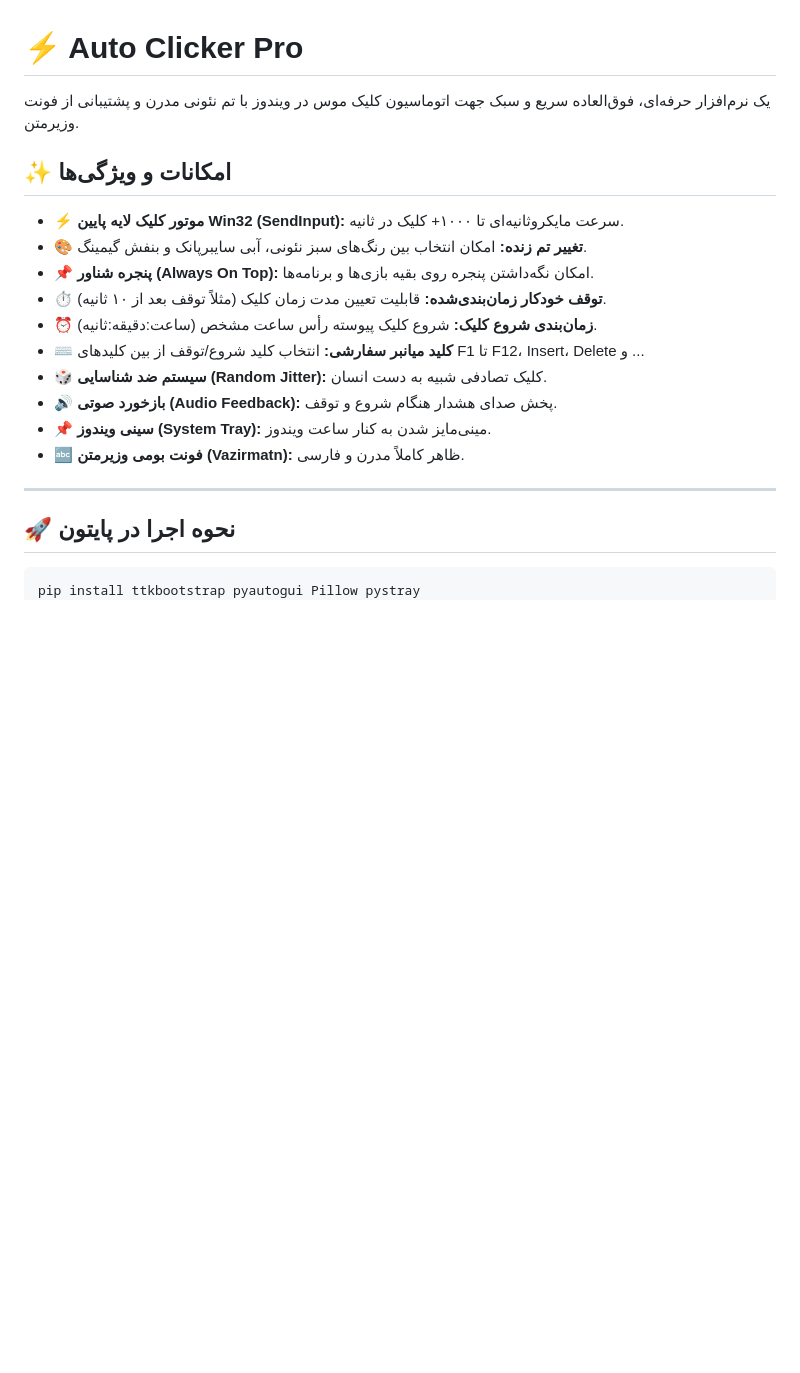
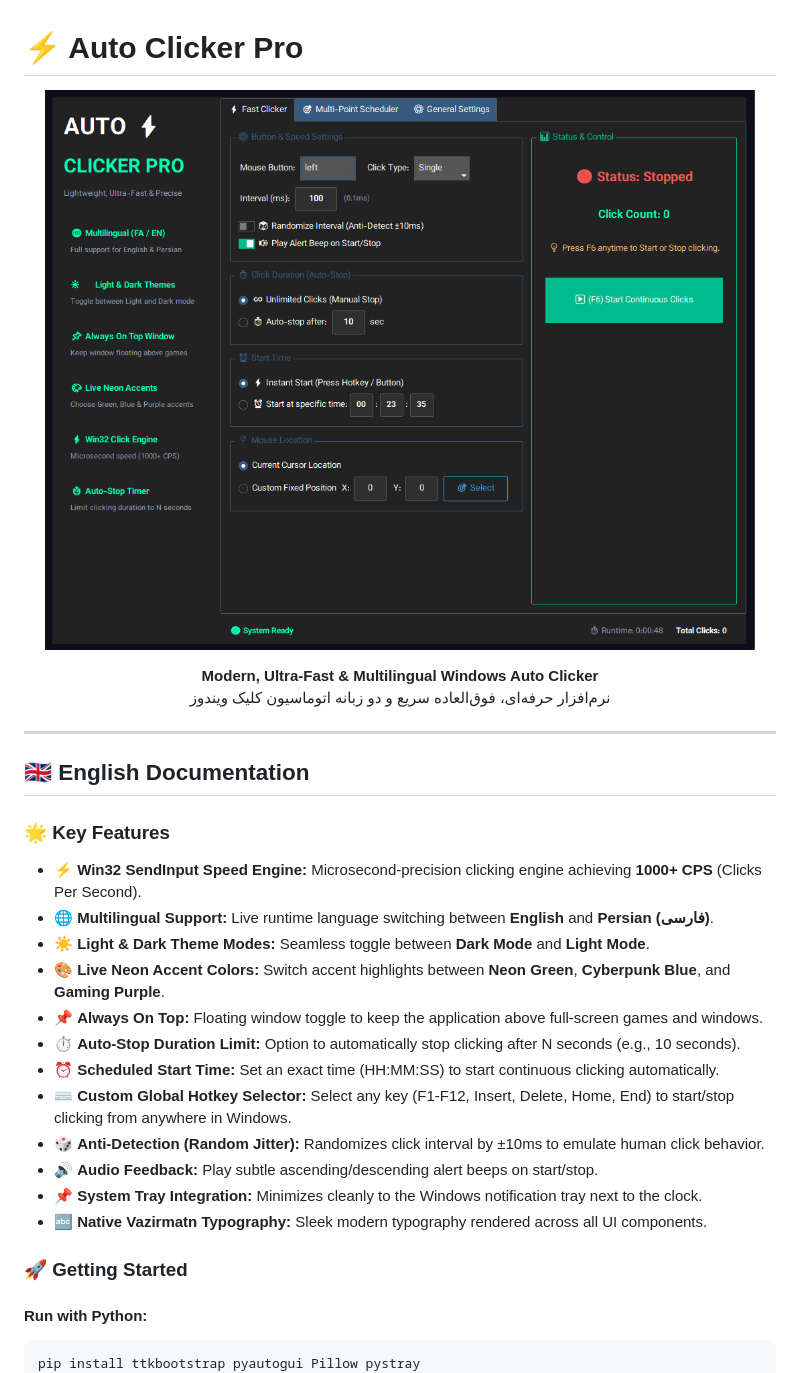
Before and after one commit to mim-asli/AutoClicker-Pro, a Markdown page: README.md, the part around one of its changes. Rendered like a GitHub page; pictures changed too: assets/preview1.png (added); blank space fills up the shorter version.

Commit message:
Update README with English section, new features & screenshots

````diff
--- a/README.md
+++ b/README.md
@@ -1,23 +1,35 @@
 # ⚡ Auto Clicker Pro
 
-یک نرم‌افزار حرفه‌ای، فوق‌العاده سریع و سبک جهت اتوماسیون کلیک موس در ویندوز با تم نئونی مدرن و پشتیبانی از فونت وزیرمتن.
+<p align="center">
+  <img src="assets/preview1.png" alt="Auto Clicker Pro Main Screenshot" width="850"/>
+</p>
 
-## ✨ امکانات و ویژگی‌ها
-- ⚡ **موتور کلیک لایه پایین Win32 (SendInput):** سرعت مایکروثانیه‌ای تا ۱۰۰۰+ کلیک در ثانیه.
-- 🎨 **تغییر تم زنده:** امکان انتخاب بین رنگ‌های سبز نئونی، آبی سایبرپانک و بنفش گیمینگ.
-- 📌 **پنجره شناور (Always On Top):** امکان نگه‌داشتن پنجره روی بقیه بازی‌ها و برنامه‌ها.
-- ⏱️ **توقف خودکار زمان‌بندی‌شده:** قابلیت تعیین مدت زمان کلیک (مثلاً توقف بعد از ۱۰ ثانیه).
-- ⏰ **زمان‌بندی شروع کلیک:** شروع کلیک پیوسته رأس ساعت مشخص (ساعت:دقیقه:ثانیه).
-- ⌨️ **کلید میانبر سفارشی:** انتخاب کلید شروع/توقف از بین کلیدهای F1 تا F12، Insert، Delete و ...
-- 🎲 **سیستم ضد شناسایی (Random Jitter):** کلیک تصادفی شبیه به دست انسان.
-- 🔊 **بازخورد صوتی (Audio Feedback):** پخش صدای هشدار هنگام شروع و توقف.
-- 📌 **سینی ویندوز (System Tray):** مینی‌مایز شدن به کنار ساعت ویندوز.
-- 🔤 **فونت بومی وزیرمتن (Vazirmatn):** ظاهر کاملاً مدرن و فارسی.
+<p align="center">
+  <b>Modern, Ultra-Fast & Multilingual Windows Auto Clicker</b><br>
+  نرم‌افزار حرفه‌ای، فوق‌العاده سریع و دو زبانه اتوماسیون کلیک ویندوز
+</p>
 
 ---
 
-## 🚀 نحوه اجرا در پایتون
+## 🇬🇧 English Documentation
 
+### 🌟 Key Features
+- ⚡ **Win32 SendInput Speed Engine:** Microsecond-precision clicking engine achieving **1000+ CPS** (Clicks Per Second).
+- 🌐 **Multilingual Support:** Live runtime language switching between **English** and **Persian (فارسی)**.
+- ☀️ **Light & Dark Theme Modes:** Seamless toggle between **Dark Mode** and **Light Mode**.
+- 🎨 **Live Neon Accent Colors:** Switch accent highlights between **Neon Green**, **Cyberpunk Blue**, and **Gaming Purple**.
+- 📌 **Always On Top:** Floating window toggle to keep the application above full-screen games and windows.
+- ⏱️ **Auto-Stop Duration Limit:** Option to automatically stop clicking after N seconds (e.g., 10 seconds).
+- ⏰ **Scheduled Start Time:** Set an exact time (HH:MM:SS) to start continuous clicking automatically.
+- ⌨️ **Custom Global Hotkey Selector:** Select any key (F1-F12, Insert, Delete, Home, End) to start/stop clicking from anywhere in Windows.
+- 🎲 **Anti-Detection (Random Jitter):** Randomizes click interval by ±10ms to emulate human click behavior.
+- 🔊 **Audio Feedback:** Play subtle ascending/descending alert beeps on start/stop.
+- 📌 **System Tray Integration:** Minimizes cleanly to the Windows notification tray next to the clock.
+- 🔤 **Native Vazirmatn Typography:** Sleek modern typography rendered across all UI components.
+
+### 🚀 Getting Started
+
+#### Run with Python:
 ```bash
 pip install ttkbootstrap pyautogui Pillow pystray
 python clicker.py
````
Also changed, not shown: other parts of README.md (+32 -0 lines), assets/preview2.png (added).
